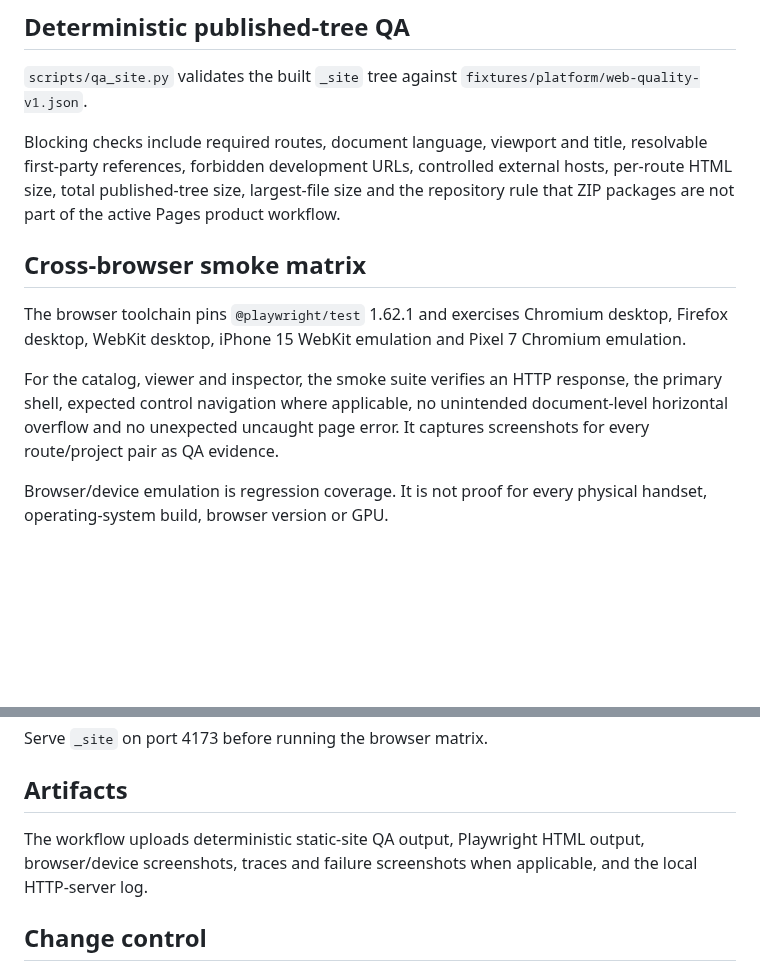
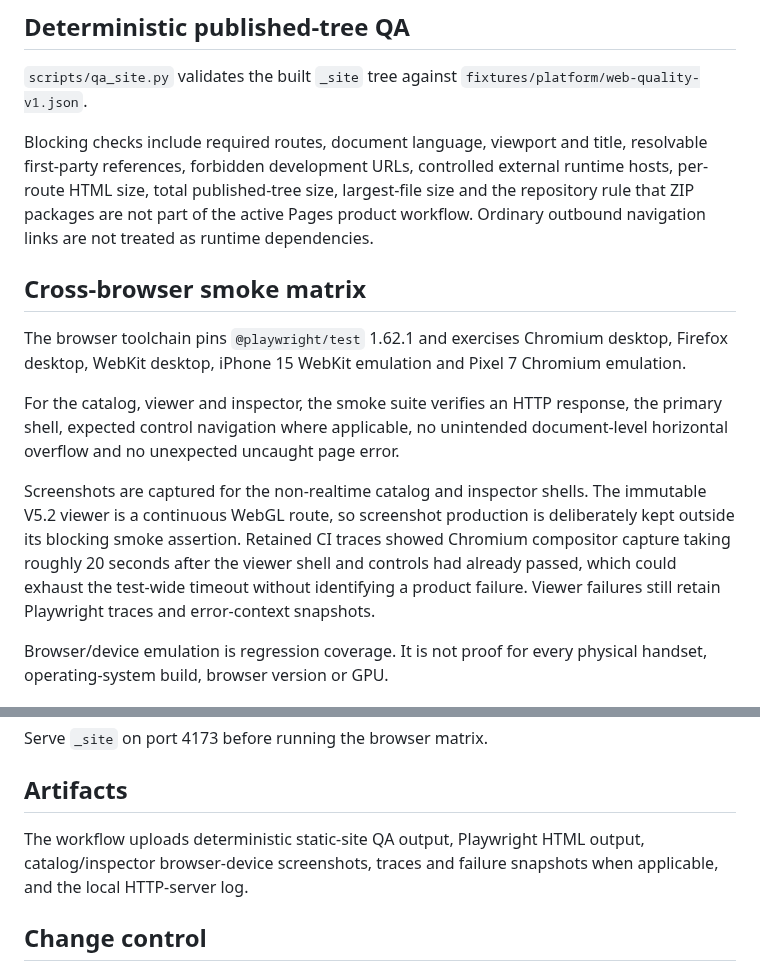
Before and after one commit to ruddvz/Aether, a Markdown page: docs/WEB_QUALITY_PERFORMANCE.md, 2 parts joined by grey strips. Drawn GitHub-style; blank space fills up the shorter version.

Commit message:
docs(web): document realtime viewer capture boundary

```diff
--- a/docs/WEB_QUALITY_PERFORMANCE.md
+++ b/docs/WEB_QUALITY_PERFORMANCE.md
@@ -10,13 +10,15 @@ A passing web-quality workflow means the tested software routes built, served, p
 
 `scripts/qa_site.py` validates the built `_site` tree against `fixtures/platform/web-quality-v1.json`.
 
-Blocking checks include required routes, document language, viewport and title, resolvable first-party references, forbidden development URLs, controlled external hosts, per-route HTML size, total published-tree size, largest-file size and the repository rule that ZIP packages are not part of the active Pages product workflow.
+Blocking checks include required routes, document language, viewport and title, resolvable first-party references, forbidden development URLs, controlled external runtime hosts, per-route HTML size, total published-tree size, largest-file size and the repository rule that ZIP packages are not part of the active Pages product workflow. Ordinary outbound navigation links are not treated as runtime dependencies.
 
 ## Cross-browser smoke matrix
 
 The browser toolchain pins `@playwright/test` 1.62.1 and exercises Chromium desktop, Firefox desktop, WebKit desktop, iPhone 15 WebKit emulation and Pixel 7 Chromium emulation.
 
-For the catalog, viewer and inspector, the smoke suite verifies an HTTP response, the primary shell, expected control navigation where applicable, no unintended document-level horizontal overflow and no unexpected uncaught page error. It captures screenshots for every route/project pair as QA evidence.
+For the catalog, viewer and inspector, the smoke suite verifies an HTTP response, the primary shell, expected control navigation where applicable, no unintended document-level horizontal overflow and no unexpected uncaught page error.
+
+Screenshots are captured for the non-realtime catalog and inspector shells. The immutable V5.2 viewer is a continuous WebGL route, so screenshot production is deliberately kept outside its blocking smoke assertion. Retained CI traces showed Chromium compositor capture taking roughly 20 seconds after the viewer shell and controls had already passed, which could exhaust the test-wide timeout without identifying a product failure. Viewer failures still retain Playwright traces and error-context snapshots.
 
 Browser/device emulation is regression coverage. It is not proof for every physical handset, operating-system build, browser version or GPU.
 
@@ -41,7 +43,7 @@ Serve `_site` on port 4173 before running the browser matrix.
 
 ## Artifacts
 
-The workflow uploads deterministic static-site QA output, Playwright HTML output, browser/device screenshots, traces and failure screenshots when applicable, and the local HTTP-server log.
+The workflow uploads deterministic static-site QA output, Playwright HTML output, catalog/inspector browser-device screenshots, traces and failure snapshots when applicable, and the local HTTP-server log.
 
 ## Change control
 
```
